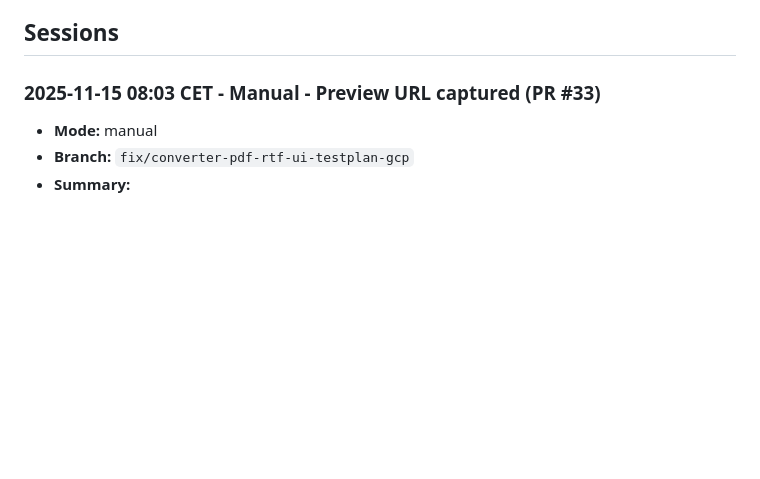
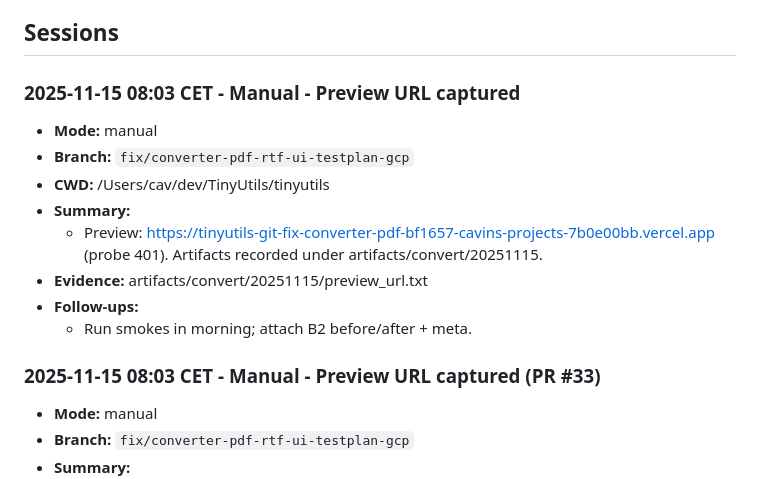
Before and after one commit to NicheToolsCavin/tinyutils, a Markdown page: docs/AGENT_RUN_LOG.md, the part around the change. Rendered like a GitHub page; blank space fills up the shorter version.

Commit message:
docs(run): record Preview URL (401) for PR #33

```diff
--- a/docs/AGENT_RUN_LOG.md
+++ b/docs/AGENT_RUN_LOG.md
@@ -215,6 +215,16 @@ Running log for agent-led work so freezes or mid-run swaps never erase context.
 - **Helper script:** Use `python scripts/log_run_entry.py --help` to append entries without manual editing.
 
 ## Sessions
+
+### 2025-11-15 08:03 CET - Manual - Preview URL captured
+- **Mode:** manual
+- **Branch:** `fix/converter-pdf-rtf-ui-testplan-gcp`
+- **CWD:** /Users/cav/dev/TinyUtils/tinyutils
+- **Summary:**
+  - Preview: https://tinyutils-git-fix-converter-pdf-bf1657-cavins-projects-7b0e00bb.vercel.app (probe 401). Artifacts recorded under artifacts/convert/20251115.
+- **Evidence:** artifacts/convert/20251115/preview_url.txt
+- **Follow-ups:**
+  - Run smokes in morning; attach B2 before/after + meta.
 
 ### 2025-11-15 08:03 CET - Manual - Preview URL captured (PR #33)
 - **Mode:** manual
```
